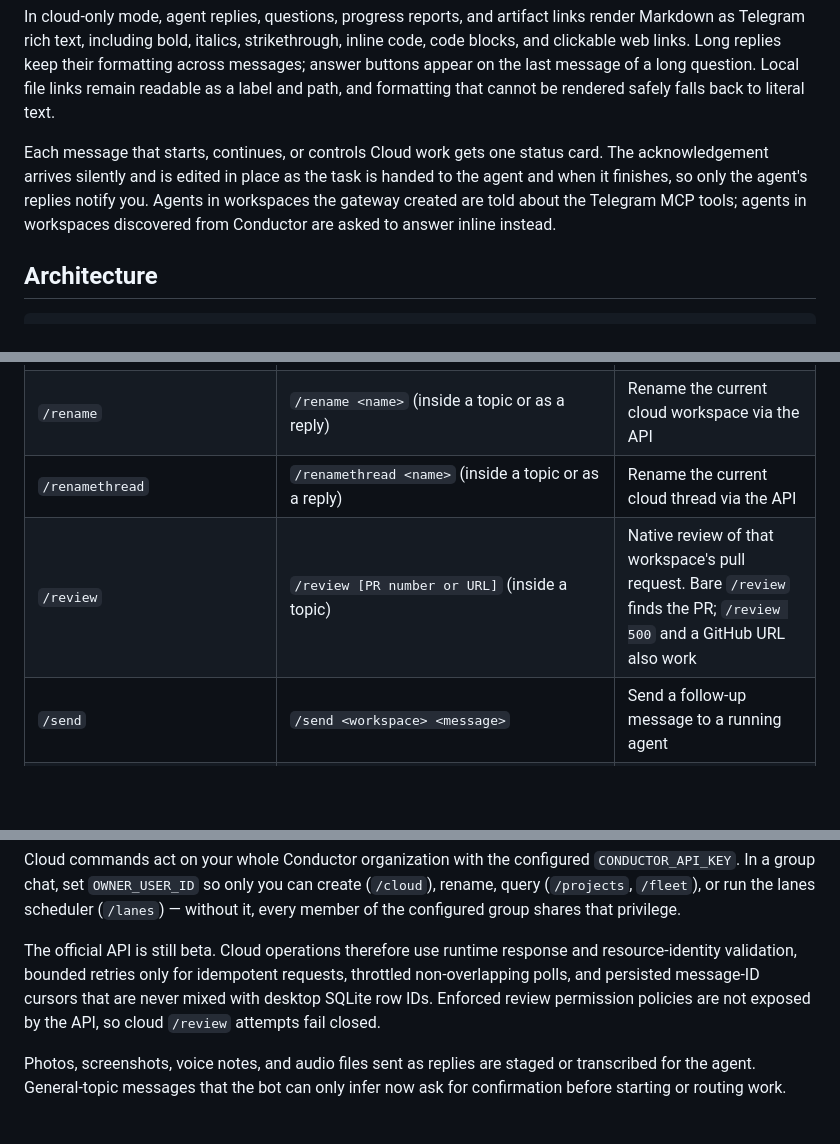
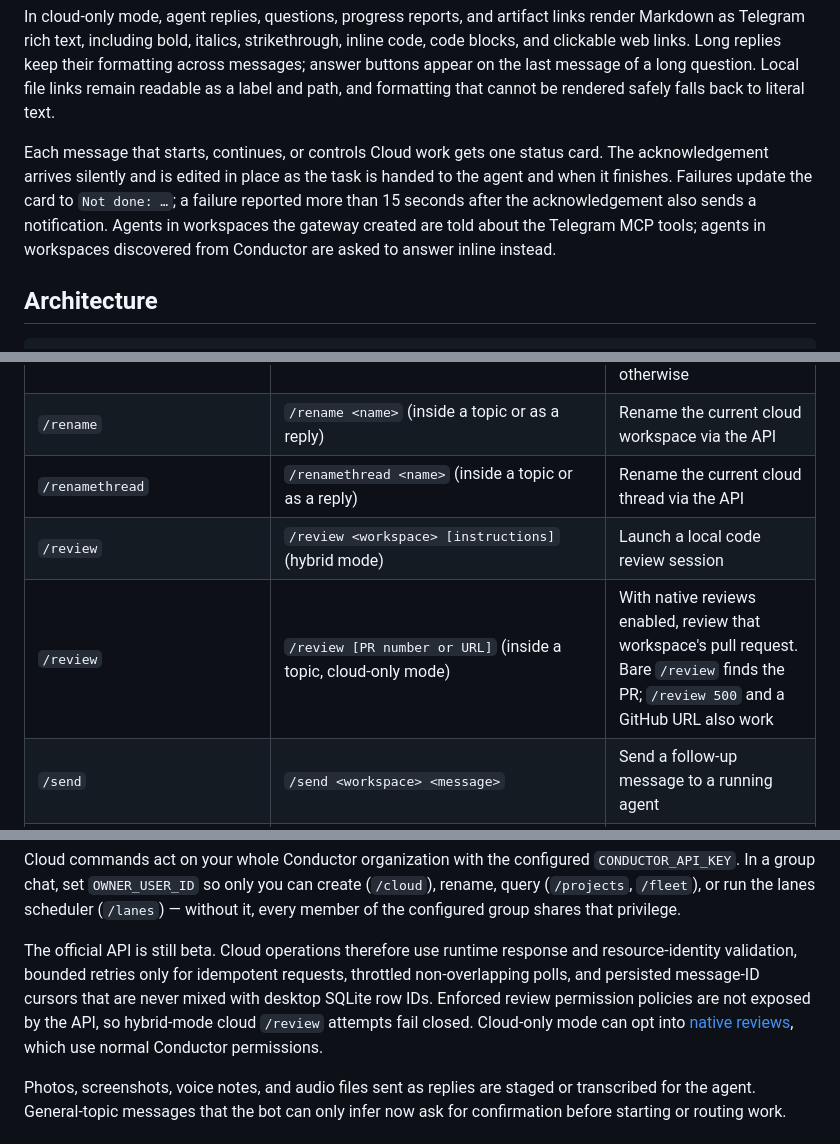
Before and after one commit to belongnet/conductor-telegram, a Markdown page: README.md, 3 parts joined by grey strips. GitHub-like rendering; blank space fills up the shorter version.

Commit message:
docs: update project documentation for v0.11.0
Co-Authored-By: OpenAI Codex <noreply@openai.com>

```diff
--- a/README.md
+++ b/README.md
@@ -34,7 +34,7 @@ The bot polls local Conductor sessions every 5 seconds and Cloud sessions every
 
 In cloud-only mode, agent replies, questions, progress reports, and artifact links render Markdown as Telegram rich text, including bold, italics, strikethrough, inline code, code blocks, and clickable web links. Long replies keep their formatting across messages; answer buttons appear on the last message of a long question. Local file links remain readable as a label and path, and formatting that cannot be rendered safely falls back to literal text.
 
-Each message that starts, continues, or controls Cloud work gets one status card. The acknowledgement arrives silently and is edited in place as the task is handed to the agent and when it finishes, so only the agent's replies notify you. Agents in workspaces the gateway created are told about the Telegram MCP tools; agents in workspaces discovered from Conductor are asked to answer inline instead.
+Each message that starts, continues, or controls Cloud work gets one status card. The acknowledgement arrives silently and is edited in place as the task is handed to the agent and when it finishes. Failures update the card to `Not done: …`; a failure reported more than 15 seconds after the acknowledgement also sends a notification. Agents in workspaces the gateway created are told about the Telegram MCP tools; agents in workspaces discovered from Conductor are asked to answer inline instead.
 
 ## Architecture
 
@@ -98,7 +98,8 @@ src/
 | `/lanes` | `/lanes [pause\|resume\|retry\|provider-disable\|archive-approval\|shadow\|cutover\|rollback]` | Durable lane status and audited controls when Manifest v2 is configured; legacy scheduler controls otherwise |
 | `/rename` | `/rename <name>` (inside a topic or as a reply) | Rename the current cloud workspace via the API |
 | `/renamethread` | `/renamethread <name>` (inside a topic or as a reply) | Rename the current cloud thread via the API |
-| `/review` | `/review [PR number or URL]` (inside a topic) | Native review of that workspace's pull request. Bare `/review` finds the PR; `/review 500` and a GitHub URL also work |
+| `/review` | `/review <workspace> [instructions]` (hybrid mode) | Launch a local code review session |
+| `/review` | `/review [PR number or URL]` (inside a topic, cloud-only mode) | With native reviews enabled, review that workspace's pull request. Bare `/review` finds the PR; `/review 500` and a GitHub URL also work |
 | `/send` | `/send <workspace> <message>` | Send a follow-up message to a running agent |
 | `/threads` | `/threads [workspace]` | List Conductor threads, switch the default thread, or start a new thread |
 | `/skills` | `/skills [workspace]` | List built-in gstack skills plus workspace skills parsed from CLAUDE.md or AGENTS.md |
@@ -135,7 +136,7 @@ If a local prompt later fails because its CLI login disappeared, the bot can tak
 
 Cloud commands act on your whole Conductor organization with the configured `CONDUCTOR_API_KEY`. In a group chat, set `OWNER_USER_ID` so only you can create (`/cloud`), rename, query (`/projects`, `/fleet`), or run the lanes scheduler (`/lanes`) — without it, every member of the configured group shares that privilege.
 
-The official API is still beta. Cloud operations therefore use runtime response and resource-identity validation, bounded retries only for idempotent requests, throttled non-overlapping polls, and persisted message-ID cursors that are never mixed with desktop SQLite row IDs. Enforced review permission policies are not exposed by the API, so cloud `/review` attempts fail closed.
+The official API is still beta. Cloud operations therefore use runtime response and resource-identity validation, bounded retries only for idempotent requests, throttled non-overlapping polls, and persisted message-ID cursors that are never mixed with desktop SQLite row IDs. Enforced review permission policies are not exposed by the API, so hybrid-mode cloud `/review` attempts fail closed. Cloud-only mode can opt into [native reviews](docs/ovh-native-gateway.md#native-tasks-reviews-and-recovery), which use normal Conductor permissions.
 
 Photos, screenshots, voice notes, and audio files sent as replies are staged or transcribed for the agent. General-topic messages that the bot can only infer now ask for confirmation before starting or routing work.
 
```
Also changed, not shown: docs/ovh-native-gateway.md (+1 -1 lines).
